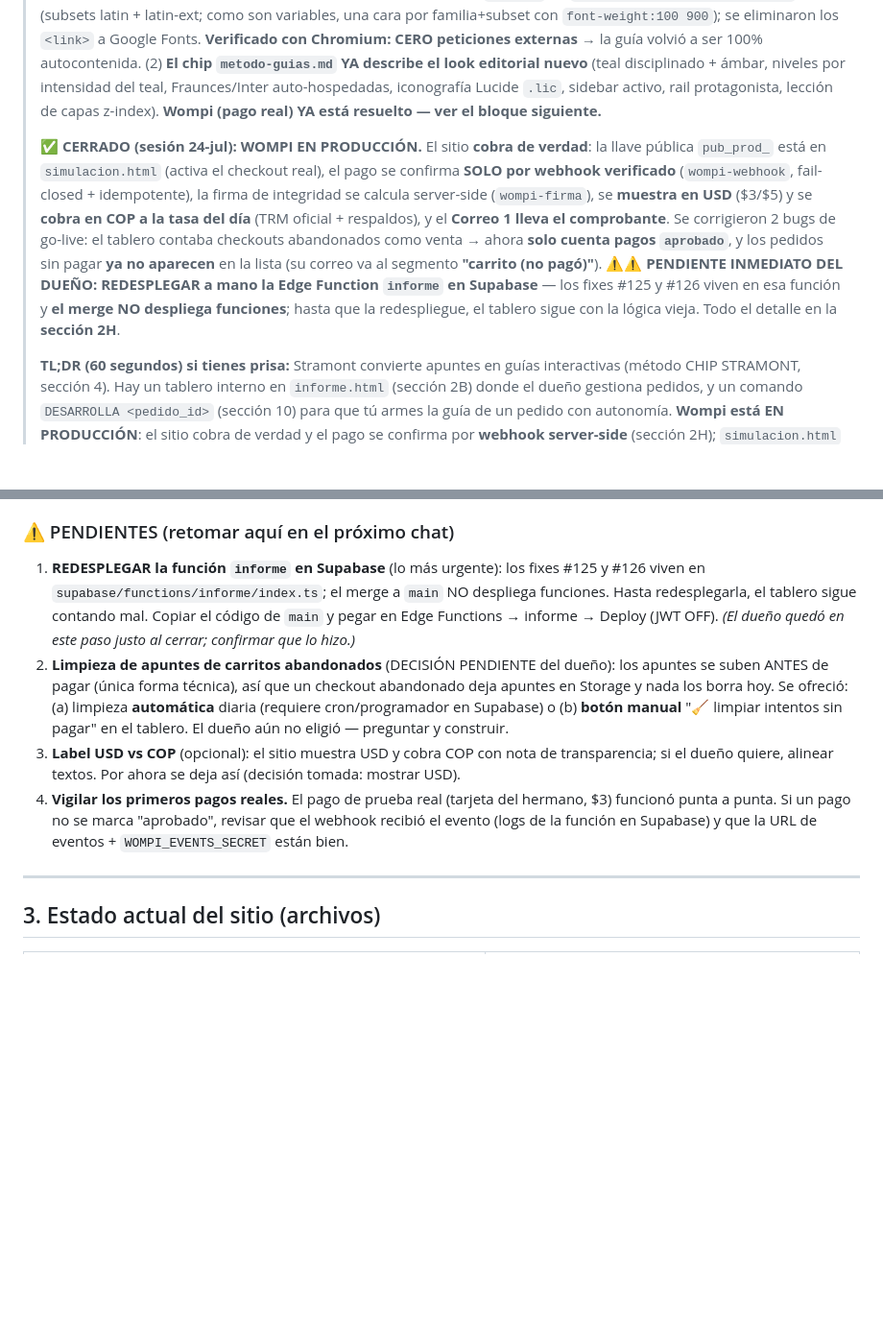
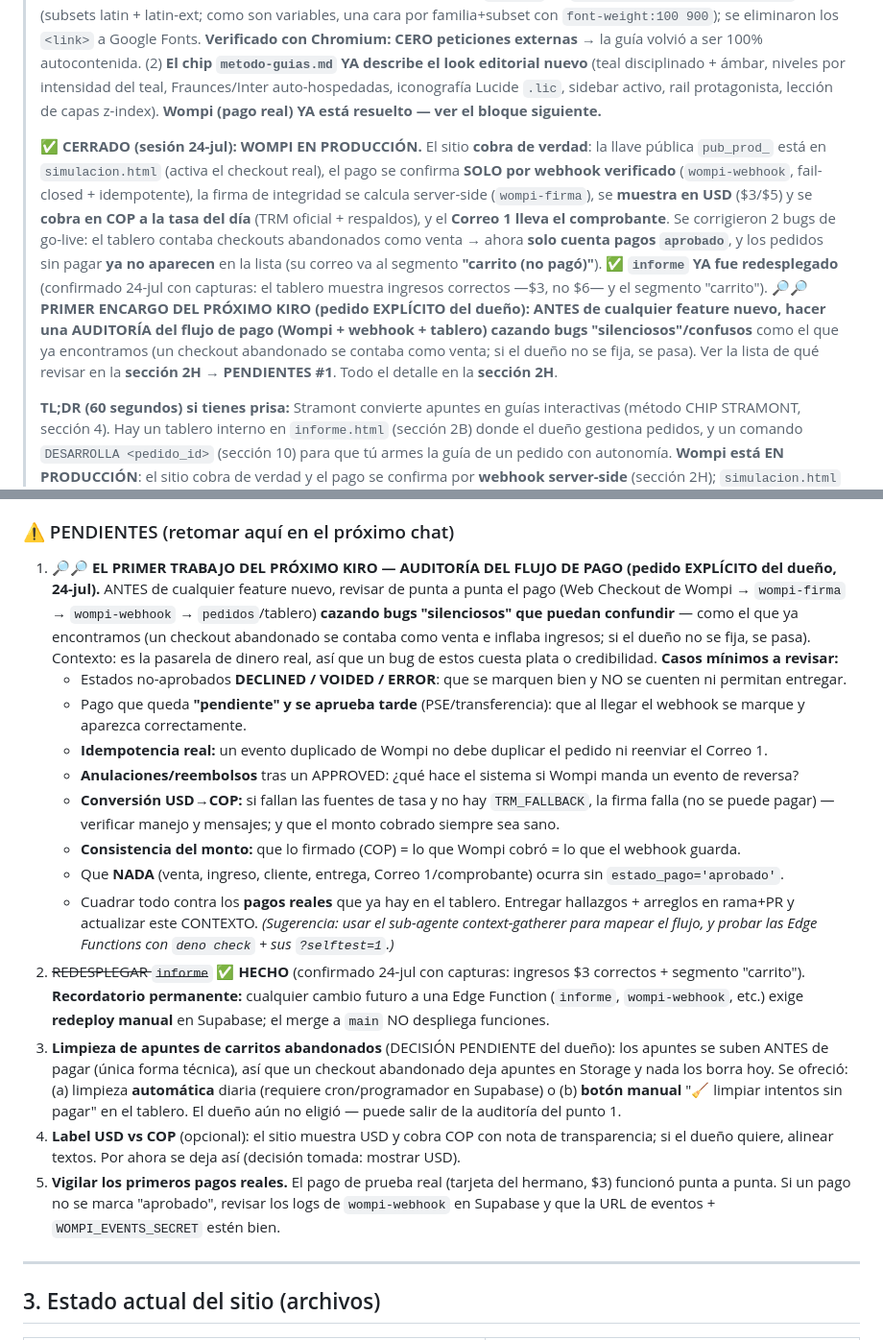
Before and after one commit to 12344-ux/12344-ux.github.io, a Markdown page: CONTEXTO-STRAMONT.md, 2 parts joined by grey strips. Shown at 96% size. Rendered like a GitHub page; blank space fills up the shorter version.

Commit message:
Camion: marcar redeploy de informe como HECHO + dejar la AUDITORIA del flujo de pago como PRIMER trabajo del proximo Kiro
Confirmado con capturas del dueno: el tablero ya muestra ingresos correctos (3
USD, no 6) y el segmento 'carrito (no pago)' -> informe ya fue redesplegado, el
bug esta solucionado.

Peticion explicita del dueno: que el PRIMER trabajo del proximo Kiro sea una
auditoria del flujo de pago cazando bugs 'silenciosos'/confusos como el
encontrado. Se documenta en la cabecera y en 2H (PENDIENTES #1) con la lista
concreta de casos a revisar (DECLINED/VOIDED/ERROR, pago pendiente que se
aprueba tarde, idempotencia, reversas, conversion USD->COP, consistencia de
monto, y que nada ocurra sin estado_pago=aprobado).

```diff
--- a/CONTEXTO-STRAMONT.md
+++ b/CONTEXTO-STRAMONT.md
@@ -6,7 +6,7 @@
 > **EN PRODUCCIÓN (todo mergeado y desplegado):** tablero interno `informe.html` (2B) · los **3 correos** automáticos vía Resend (2C, 2D) · **Base de correos** (2E) · el **flujo `DESARROLLA`** (10) · **LANDING COMPLETAMENTE REDISEÑADA** de arriba a abajo — hero pantalla-completa con visual antes→después + flecha animada, "El Cambio", "Así funciona", "Por qué confiar", "La base científica", cierre oscuro (2G) · y la **guía-demo de Segmentación con NUEVO look editorial premium** (Fraunces+Inter, íconos Lucide, teal brillante `#2DD4BF`, ámbar secundario) (2G) · y **⭐ EL PAGO REAL CON WOMPI (EN PRODUCCIÓN)** — el sitio ya cobra de verdad, con confirmación por webhook verificado, firma server-side, precio en USD cobrado en COP a la tasa del día, y comprobante por correo (2H).
 > **✅ CERRADO (sesión 23-jul, tarde):** el **PR #115** (fix del drawer móvil borroso) YA está mergeado en `main`. Los **2 pendientes del rediseño de guía TAMBIÉN quedaron listos** (en un PR nuevo): (1) **auto-hospedadas las fuentes** Fraunces+Inter → se embebieron los woff2 en **base64 dentro del `<style>`** de `segmentacion-de-mercados.html` (subsets latin + latin-ext; como son variables, una cara por familia+subset con `font-weight:100 900`); se eliminaron los `<link>` a Google Fonts. **Verificado con Chromium: CERO peticiones externas** → la guía volvió a ser 100% autocontenida. (2) **El chip `metodo-guias.md` YA describe el look editorial nuevo** (teal disciplinado + ámbar, niveles por intensidad del teal, Fraunces/Inter auto-hospedadas, iconografía Lucide `.lic`, sidebar activo, rail protagonista, lección de capas z-index). **Wompi (pago real) YA está resuelto — ver el bloque siguiente.**
 >
-> **✅ CERRADO (sesión 24-jul): WOMPI EN PRODUCCIÓN.** El sitio **cobra de verdad**: la llave pública `pub_prod_` está en `simulacion.html` (activa el checkout real), el pago se confirma **SOLO por webhook verificado** (`wompi-webhook`, fail-closed + idempotente), la firma de integridad se calcula server-side (`wompi-firma`), se **muestra en USD** ($3/$5) y se **cobra en COP a la tasa del día** (TRM oficial + respaldos), y el **Correo 1 lleva el comprobante**. Se corrigieron 2 bugs de go-live: el tablero contaba checkouts abandonados como venta → ahora **solo cuenta pagos `aprobado`**, y los pedidos sin pagar **ya no aparecen** en la lista (su correo va al segmento **"carrito (no pagó)"**). **⚠️⚠️ PENDIENTE INMEDIATO DEL DUEÑO: REDESPLEGAR a mano la Edge Function `informe` en Supabase** — los fixes #125 y #126 viven en esa función y **el merge NO despliega funciones**; hasta que la redespliegue, el tablero sigue con la lógica vieja. Todo el detalle en la **sección 2H**.
+> **✅ CERRADO (sesión 24-jul): WOMPI EN PRODUCCIÓN.** El sitio **cobra de verdad**: la llave pública `pub_prod_` está en `simulacion.html` (activa el checkout real), el pago se confirma **SOLO por webhook verificado** (`wompi-webhook`, fail-closed + idempotente), la firma de integridad se calcula server-side (`wompi-firma`), se **muestra en USD** ($3/$5) y se **cobra en COP a la tasa del día** (TRM oficial + respaldos), y el **Correo 1 lleva el comprobante**. Se corrigieron 2 bugs de go-live: el tablero contaba checkouts abandonados como venta → ahora **solo cuenta pagos `aprobado`**, y los pedidos sin pagar **ya no aparecen** en la lista (su correo va al segmento **"carrito (no pagó)"**). **✅ `informe` YA fue redesplegado** (confirmado 24-jul con capturas: el tablero muestra ingresos correctos —$3, no $6— y el segmento "carrito"). **🔎🔎 PRIMER ENCARGO DEL PRÓXIMO KIRO (pedido EXPLÍCITO del dueño): ANTES de cualquier feature nuevo, hacer una AUDITORÍA del flujo de pago (Wompi + webhook + tablero) cazando bugs "silenciosos"/confusos** como el que ya encontramos (un checkout abandonado se contaba como venta; si el dueño no se fija, se pasa). Ver la lista de qué revisar en la **sección 2H → PENDIENTES #1**. Todo el detalle en la **sección 2H**.
 >
 > **TL;DR (60 segundos) si tienes prisa:** Stramont convierte apuntes en guías interactivas (método CHIP STRAMONT, sección 4). Hay un tablero interno en `informe.html` (sección 2B) donde el dueño gestiona pedidos, y un comando `DESARROLLA <pedido_id>` (sección 10) para que tú armes la guía de un pedido con autonomía. **Wompi está EN PRODUCCIÓN**: el sitio cobra de verdad y el pago se confirma por **webhook server-side** (sección 2H); `simulacion.html` mantiene su nombre de archivo pero YA NO es simulación. Regla de oro: nunca push a `main`, siempre rama+PR (sección 6). Si un merge no se refleja en el sitio tras varios minutos, no es caché — revisa GitHub Actions (sección 6.7).
 >
@@ -293,10 +293,20 @@ El paso de negocio más grande: el sitio dejó de simular y **cobra de verdad**,
 - **#126:** los pedidos **sin pago aprobado ya NO aparecen** en la lista del tablero (solo pagados + pruebas); su correo se captura como segmento **"carrito (no pagó)"** en la Base de correos (lead de recuperación).
 
 ### ⚠️ PENDIENTES (retomar aquí en el próximo chat)
-1. **REDESPLEGAR la función `informe` en Supabase** (lo más urgente): los fixes #125 y #126 viven en `supabase/functions/informe/index.ts`; el merge a `main` NO despliega funciones. Hasta redesplegarla, el tablero sigue contando mal. Copiar el código de `main` y pegar en Edge Functions → informe → Deploy (JWT OFF). *(El dueño quedó en este paso justo al cerrar; confirmar que lo hizo.)*
-2. **Limpieza de apuntes de carritos abandonados** (DECISIÓN PENDIENTE del dueño): los apuntes se suben ANTES de pagar (única forma técnica), así que un checkout abandonado deja apuntes en Storage y nada los borra hoy. Se ofreció: (a) limpieza **automática** diaria (requiere cron/programador en Supabase) o (b) **botón manual** "🧹 limpiar intentos sin pagar" en el tablero. El dueño aún no eligió — preguntar y construir.
-3. **Label USD vs COP** (opcional): el sitio muestra USD y cobra COP con nota de transparencia; si el dueño quiere, alinear textos. Por ahora se deja así (decisión tomada: mostrar USD).
-4. **Vigilar los primeros pagos reales.** El pago de prueba real (tarjeta del hermano, $3) funcionó punta a punta. Si un pago no se marca "aprobado", revisar que el webhook recibió el evento (logs de la función en Supabase) y que la URL de eventos + `WOMPI_EVENTS_SECRET` están bien.
+1. **🔎🔎 EL PRIMER TRABAJO DEL PRÓXIMO KIRO — AUDITORÍA DEL FLUJO DE PAGO (pedido EXPLÍCITO del dueño, 24-jul).** ANTES de cualquier feature nuevo, revisar de punta a punta el pago (Web Checkout de Wompi → `wompi-firma` → `wompi-webhook` → `pedidos`/tablero) **cazando bugs "silenciosos" que puedan confundir** — como el que ya encontramos (un checkout abandonado se contaba como venta e inflaba ingresos; si el dueño no se fija, se pasa). Contexto: es la pasarela de dinero real, así que un bug de estos cuesta plata o credibilidad. **Casos mínimos a revisar:**
+   - Estados no-aprobados **DECLINED / VOIDED / ERROR**: que se marquen bien y NO se cuenten ni permitan entregar.
+   - Pago que queda **"pendiente" y se aprueba tarde** (PSE/transferencia): que al llegar el webhook se marque y aparezca correctamente.
+   - **Idempotencia real:** un evento duplicado de Wompi no debe duplicar el pedido ni reenviar el Correo 1.
+   - **Anulaciones/reembolsos** tras un APPROVED: ¿qué hace el sistema si Wompi manda un evento de reversa?
+   - **Conversión USD→COP:** si fallan las fuentes de tasa y no hay `TRM_FALLBACK`, la firma falla (no se puede pagar) — verificar manejo y mensajes; y que el monto cobrado siempre sea sano.
+   - **Consistencia del monto:** que lo firmado (COP) = lo que Wompi cobró = lo que el webhook guarda.
+   - Que **NADA** (venta, ingreso, cliente, entrega, Correo 1/comprobante) ocurra sin `estado_pago='aprobado'`.
+   - Cuadrar todo contra los **pagos reales** que ya hay en el tablero.
+   Entregar hallazgos + arreglos en rama+PR y actualizar este CONTEXTO. *(Sugerencia: usar el sub-agente context-gatherer para mapear el flujo, y probar las Edge Functions con `deno check` + sus `?selftest=1`.)*
+2. ~~REDESPLEGAR `informe`~~ ✅ **HECHO** (confirmado 24-jul con capturas: ingresos $3 correctos + segmento "carrito"). **Recordatorio permanente:** cualquier cambio futuro a una Edge Function (`informe`, `wompi-webhook`, etc.) exige **redeploy manual** en Supabase; el merge a `main` NO despliega funciones.
+3. **Limpieza de apuntes de carritos abandonados** (DECISIÓN PENDIENTE del dueño): los apuntes se suben ANTES de pagar (única forma técnica), así que un checkout abandonado deja apuntes en Storage y nada los borra hoy. Se ofreció: (a) limpieza **automática** diaria (requiere cron/programador en Supabase) o (b) **botón manual** "🧹 limpiar intentos sin pagar" en el tablero. El dueño aún no eligió — puede salir de la auditoría del punto 1.
+4. **Label USD vs COP** (opcional): el sitio muestra USD y cobra COP con nota de transparencia; si el dueño quiere, alinear textos. Por ahora se deja así (decisión tomada: mostrar USD).
+5. **Vigilar los primeros pagos reales.** El pago de prueba real (tarjeta del hermano, $3) funcionó punta a punta. Si un pago no se marca "aprobado", revisar los logs de `wompi-webhook` en Supabase y que la URL de eventos + `WOMPI_EVENTS_SECRET` estén bien.
 
 ---
 
```
